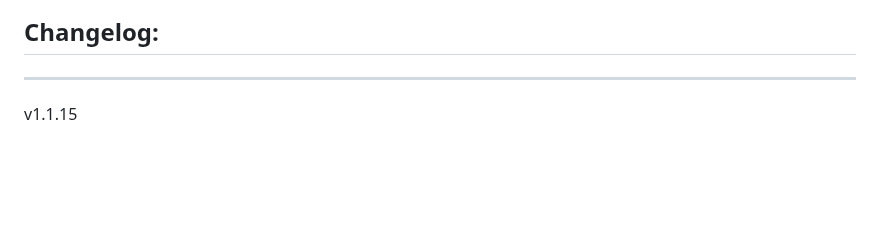
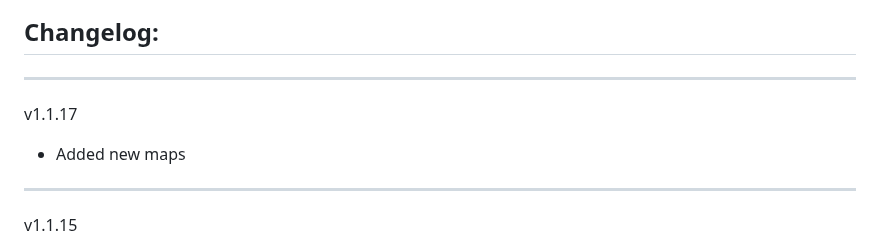
Before and after one commit to Forgotten-Adventures/FA_Battlemaps, a Markdown page: README.md, the part around the change. Rendered like a GitHub page; blank space fills up the shorter version.

```diff
--- a/README.md
+++ b/README.md
@@ -55,6 +55,9 @@ Module Settings allow you to
 ![ModuleSettings2](ModuleSettings2.jpg)
 
 ## Changelog:
+_____________
+v1.1.17
+* Added new maps
 _____________
 v1.1.15
 * Added new maps
```
